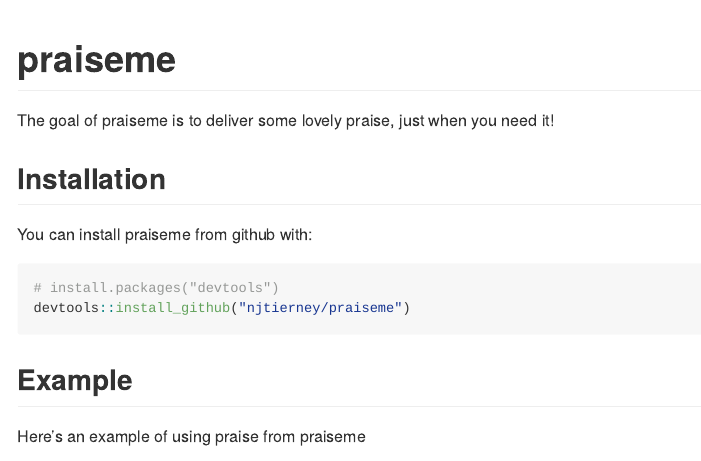
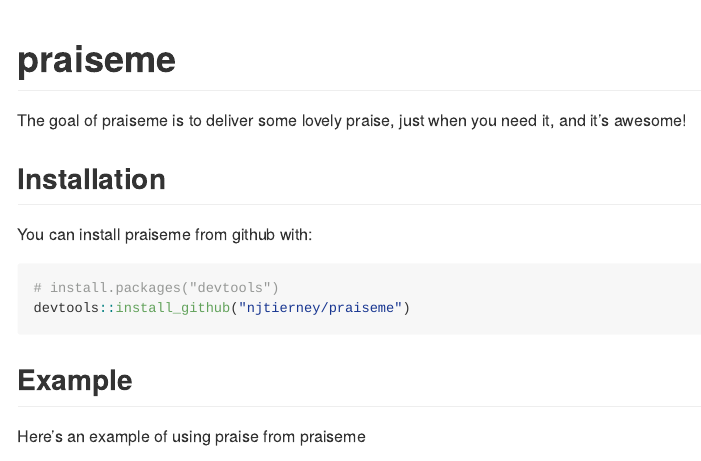
Before and after one commit to njtierney/praiseme, an R Markdown document (README.Rmd): the page in a window 1100 px wide, from its top. Rendered offline with R 4.5, knitr and Pandoc, with nearby package versions.

Commit message:
update REAMDE

```diff
--- a/README.Rmd
+++ b/README.Rmd
@@ -14,7 +14,7 @@
 
 # praiseme
 
-The goal of praiseme is to deliver some lovely praise, just when you need it!
+The goal of praiseme is to deliver some lovely praise, just when you need it, and it's awesome!
 
 ## Installation
 
```
